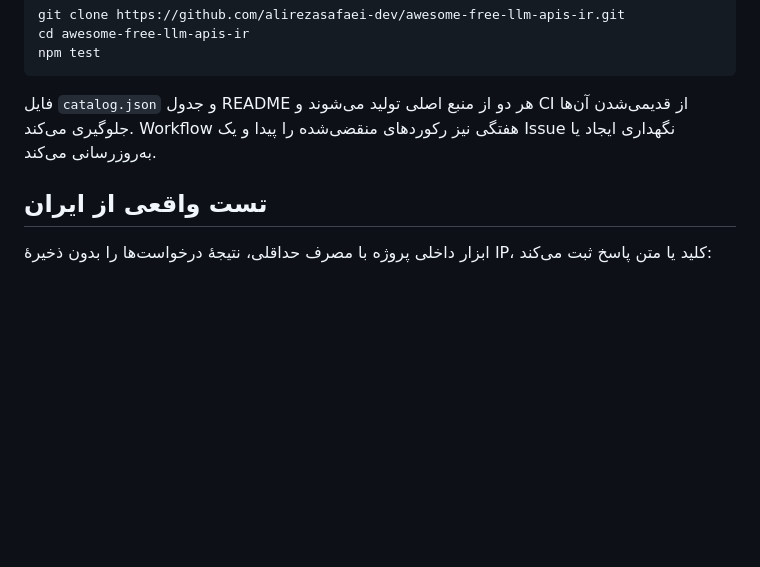
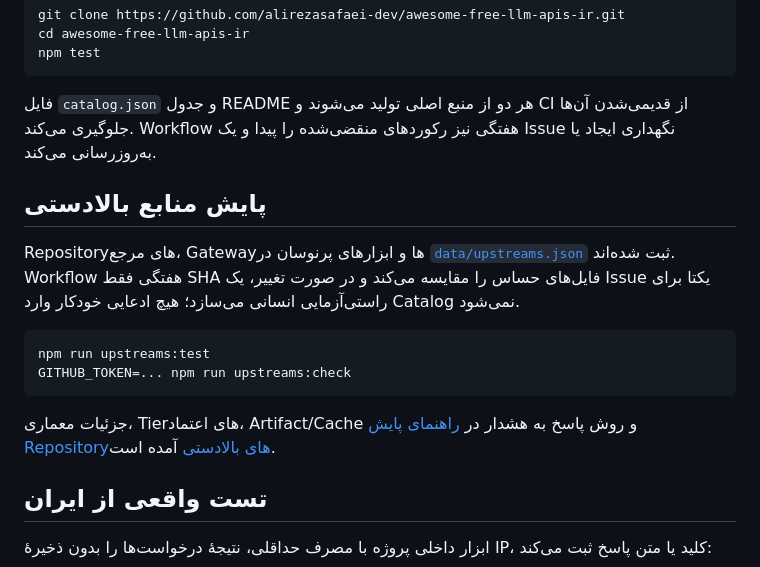
Before and after one commit to alirezasafaei-dev/awesome-free-llm-apis-ir, a Markdown page: README.md, the part around one of its changes. GitHub-like rendering; blank space fills up the shorter version.

Commit message:
docs: expose upstream watch in project README

````diff
--- a/README.md
+++ b/README.md
@@ -83,6 +84,17 @@ npm test
 
 فایل `catalog.json` و جدول README هر دو از منبع اصلی تولید می‌شوند و CI از قدیمی‌شدن آن‌ها جلوگیری می‌کند. Workflow هفتگی نیز رکوردهای منقضی‌شده را پیدا و یک Issue نگهداری ایجاد یا به‌روزرسانی می‌کند.
 
+## پایش منابع بالادستی
+
+Repositoryهای مرجع، Gatewayها و ابزارهای پرنوسان در [`data/upstreams.json`](data/upstreams.json) ثبت شده‌اند. Workflow هفتگی فقط SHA فایل‌های حساس را مقایسه می‌کند و در صورت تغییر، یک Issue یکتا برای راستی‌آزمایی انسانی می‌سازد؛ هیچ ادعایی خودکار وارد Catalog نمی‌شود.
+
+```bash
+npm run upstreams:test
+GITHUB_TOKEN=... npm run upstreams:check
+```
+
+جزئیات معماری، Tierهای اعتماد، Artifact/Cache و روش پاسخ به هشدار در [راهنمای پایش Repositoryهای بالادستی](docs/UPSTREAM_REPOSITORY_WATCH.fa.md) آمده است.
+
 ## تست واقعی از ایران
 
 ابزار داخلی پروژه با مصرف حداقلی، نتیجهٔ درخواست‌ها را بدون ذخیرهٔ IP، کلید یا متن پاسخ ثبت می‌کند:
````
Also changed, not shown: other parts of README.md (+1 -0 lines).
